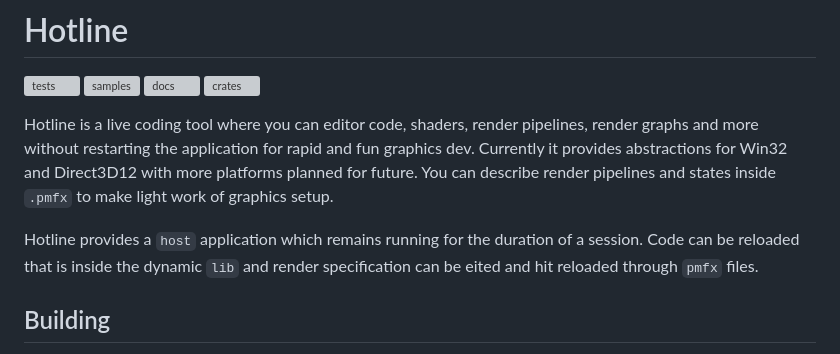
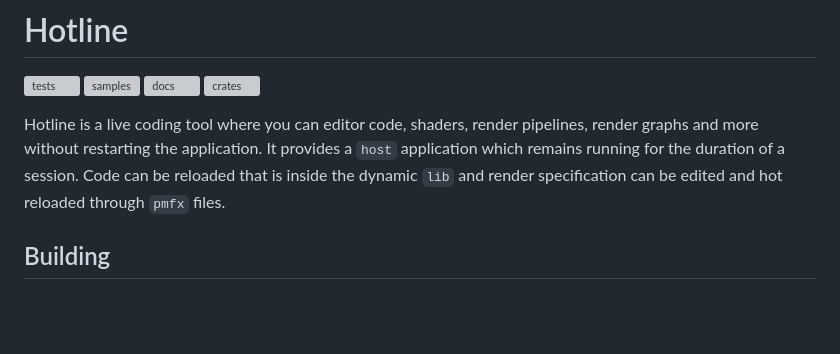
Before and after one commit to polymonster/hotline, a Markdown page: readme.md, the part around the change. Drawn GitHub-style; blank space fills up the shorter version; grey boxes are pictures that could not be loaded.

```diff
--- a/readme.md
+++ b/readme.md
@@ -4,9 +4,7 @@
 [![docs](https://img.shields.io/docsrs/hotline-rs/latest)](https://docs.rs/hotline_rs/latest/hotline_rs/index.html)
 [![crates](https://img.shields.io/crates/v/hotline-rs)](https://crates.io/crates/hotline-rs)
 
-Hotline is a live coding tool where you can editor code, shaders, render pipelines, render graphs and more without restarting the application for rapid and fun graphics dev. Currently it provides abstractions for Win32 and Direct3D12 with more platforms planned for future. You can describe render pipelines and states inside `.pmfx` to make light work of graphics setup.
-
-Hotline provides a `host` application which remains running for the duration of a session. Code can be reloaded that is inside the dynamic `lib` and render specification can be eited and hit reloaded through `pmfx` files.
+Hotline is a live coding tool where you can editor code, shaders, render pipelines, render graphs and more without restarting the application. It provides a `host` application which remains running for the duration of a session. Code can be reloaded that is inside the dynamic `lib` and render specification can be edited and hot reloaded through `pmfx` files.
 
 ## Building
 
```
